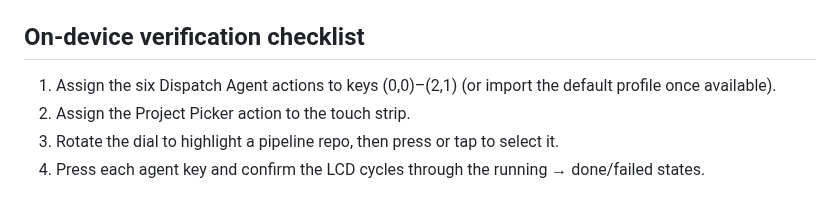
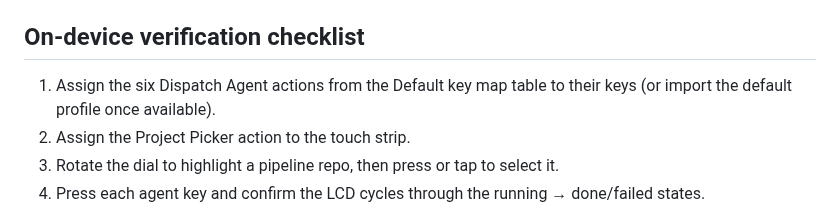
Before and after one commit to RyanAmundson/claude-agent-pipeline, a Markdown page: integrations/streamdock/README.md, the part around the change. GitHub-like rendering.

Commit message:
docs(streamdock): clarify dispatch-key reference in verification checklist
Co-Authored-By: Claude Opus 4.8 <noreply@anthropic.com>

```diff
--- a/integrations/streamdock/README.md
+++ b/integrations/streamdock/README.md
@@ -90,7 +90,7 @@ The default profile is exported from the physical device during on-device setup
 
 ## On-device verification checklist
 
-1. Assign the six Dispatch Agent actions to keys (0,0)–(2,1) (or import the default profile once available).
+1. Assign the six Dispatch Agent actions from the Default key map table to their keys (or import the default profile once available).
 2. Assign the Project Picker action to the touch strip.
 3. Rotate the dial to highlight a pipeline repo, then press or tap to select it.
 4. Press each agent key and confirm the LCD cycles through the running → done/failed states.
```
